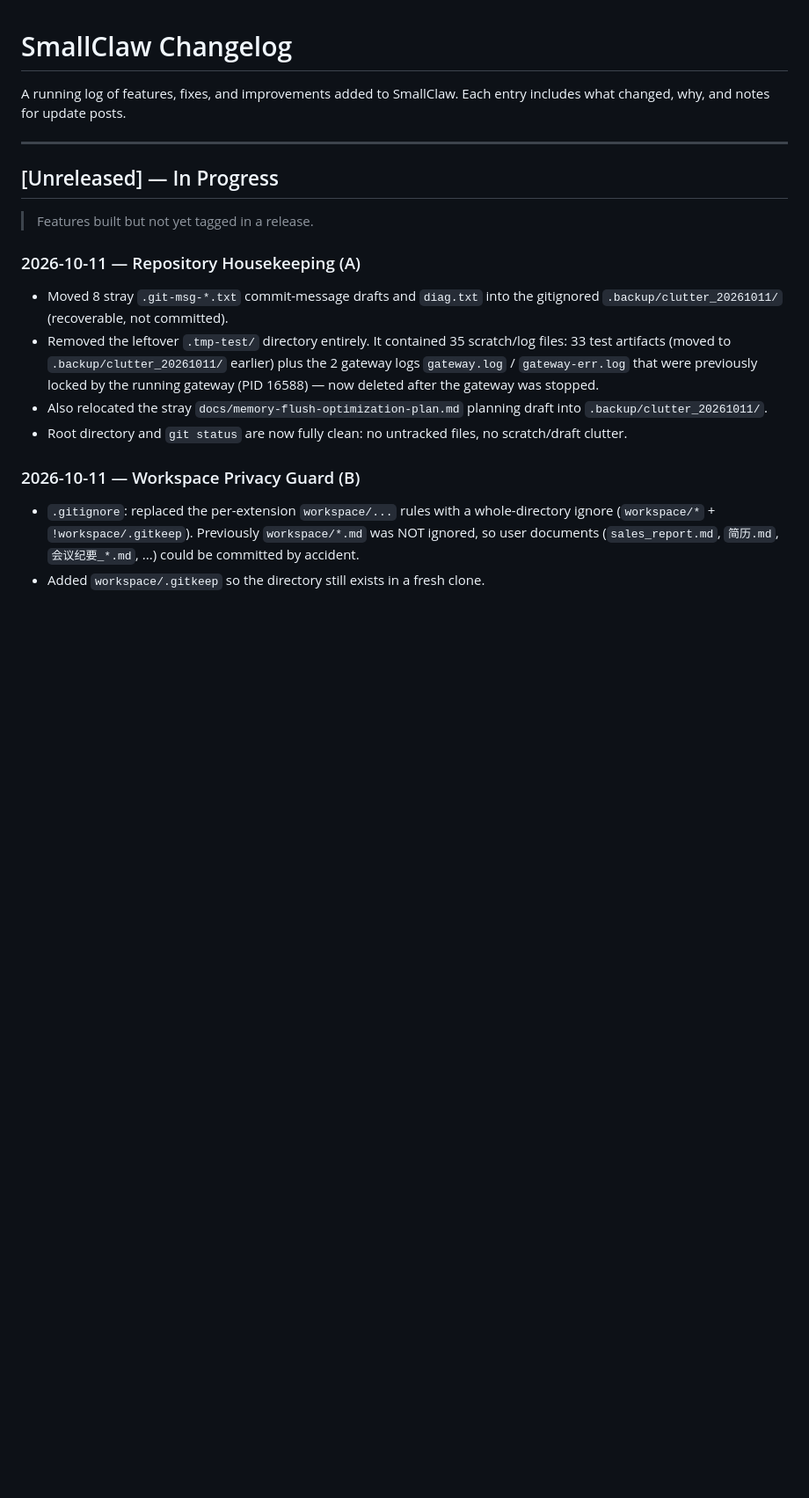
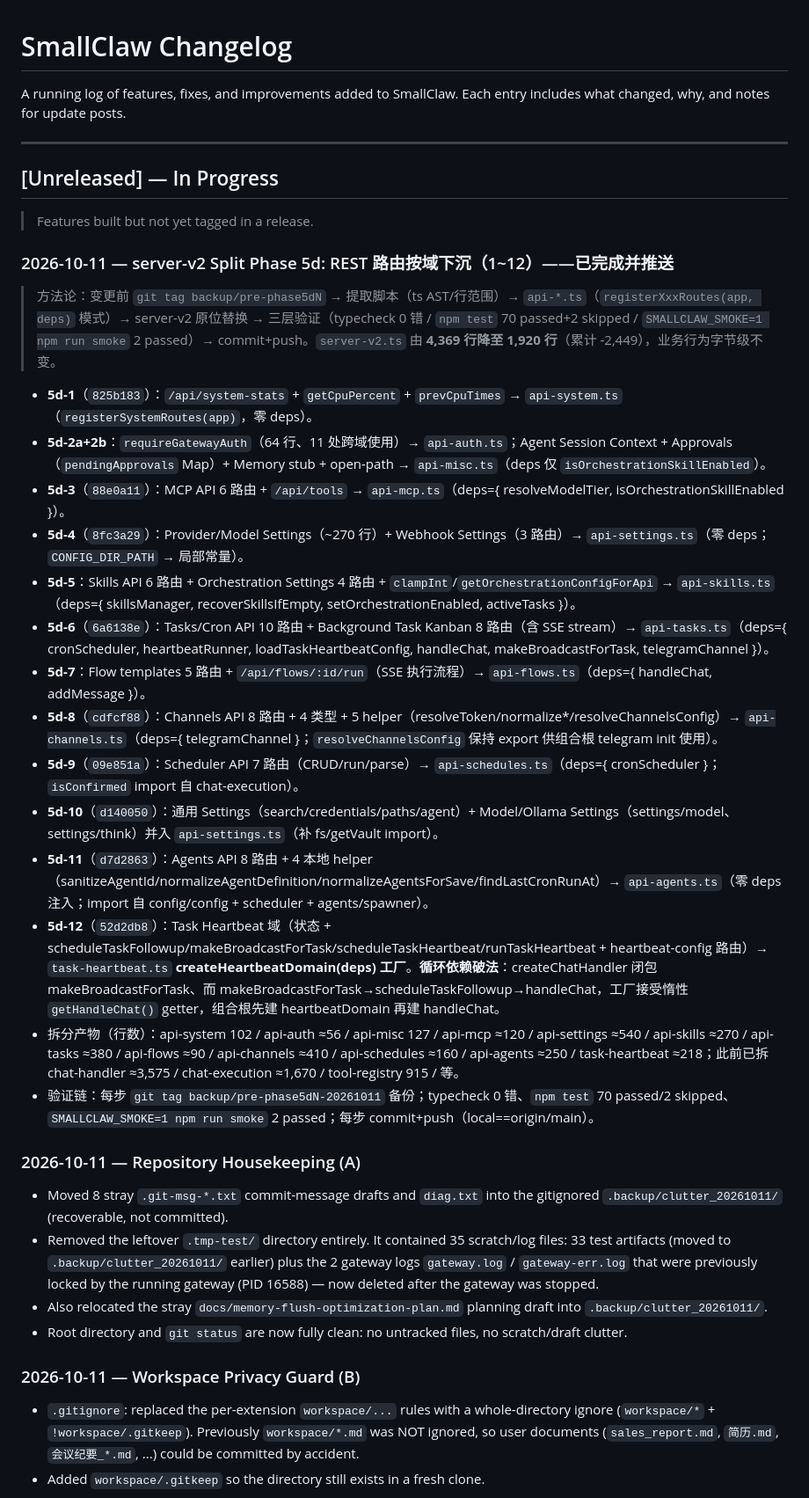
Before and after one commit to ylixx/SmallClaw, a Markdown page: CHANGELOG.md, the part around the change. Shown at 88% size. Rendered like a GitHub page; blank space fills up the shorter version.

Commit message:
﻿Phase 5d-13: changelog + split-plan bookkeeping for 5d-1..5d-12
CHANGELOG.md documents all 12 extractions with commit hashes and module
line counts; docs/server-v2-split-plan.md status line updated: server-v2.ts
~1,920 lines (was 4,369 at 5d start, 10,814 originally), chat logic 100%
out of the composition root, ~90% of REST routes extracted.

- Verified: typecheck 0 errors; npm test 70 passed/2 skipped;
  SMALLCLAW_SMOKE=1 smoke 2 passed.

```diff
--- a/CHANGELOG.md
+++ b/CHANGELOG.md
@@ -7,6 +7,25 @@ A running log of features, fixes, and improvements added to SmallClaw. Each entr
 ## [Unreleased] — In Progress
 
 > Features built but not yet tagged in a release.
+
+### 2026-10-11 — server-v2 Split Phase 5d: REST 路由按域下沉（1~12）——已完成并推送
+
+> 方法论：变更前 `git tag backup/pre-phase5dN` → 提取脚本（ts AST/行范围）→ `api-*.ts`（`registerXxxRoutes(app, deps)` 模式）→ server-v2 原位替换 → 三层验证（typecheck 0 错 / `npm test` 70 passed+2 skipped / `SMALLCLAW_SMOKE=1 npm run smoke` 2 passed）→ commit+push。`server-v2.ts` 由 **4,369 行降至 1,920 行**（累计 -2,449），业务行为字节级不变。
+
+- **5d-1**（`825b183`）：`/api/system-stats` + `getCpuPercent` + `prevCpuTimes` → `api-system.ts`（`registerSystemRoutes(app)`，零 deps）。
+- **5d-2a+2b**：`requireGatewayAuth`（64 行、11 处跨域使用）→ `api-auth.ts`；Agent Session Context + Approvals（`pendingApprovals` Map）+ Memory stub + open-path → `api-misc.ts`（deps 仅 `isOrchestrationSkillEnabled`）。
+- **5d-3**（`88e0a11`）：MCP API 6 路由 + `/api/tools` → `api-mcp.ts`（deps={ resolveModelTier, isOrchestrationSkillEnabled }）。
+- **5d-4**（`8fc3a29`）：Provider/Model Settings（~270 行）+ Webhook Settings（3 路由）→ `api-settings.ts`（零 deps；`CONFIG_DIR_PATH` → 局部常量）。
+- **5d-5**：Skills API 6 路由 + Orchestration Settings 4 路由 + `clampInt`/`getOrchestrationConfigForApi` → `api-skills.ts`（deps={ skillsManager, recoverSkillsIfEmpty, setOrchestrationEnabled, activeTasks }）。
+- **5d-6**（`6a6138e`）：Tasks/Cron API 10 路由 + Background Task Kanban 8 路由（含 SSE stream）→ `api-tasks.ts`（deps={ cronScheduler, heartbeatRunner, loadTaskHeartbeatConfig, handleChat, makeBroadcastForTask, telegramChannel }）。
+- **5d-7**：Flow templates 5 路由 + `/api/flows/:id/run`（SSE 执行流程）→ `api-flows.ts`（deps={ handleChat, addMessage }）。
+- **5d-8**（`cdfcf88`）：Channels API 8 路由 + 4 类型 + 5 helper（resolveToken/normalize*/resolveChannelsConfig）→ `api-channels.ts`（deps={ telegramChannel }；`resolveChannelsConfig` 保持 export 供组合根 telegram init 使用）。
+- **5d-9**（`09e851a`）：Scheduler API 7 路由（CRUD/run/parse）→ `api-schedules.ts`（deps={ cronScheduler }；`isConfirmed` import 自 chat-execution）。
+- **5d-10**（`d140050`）：通用 Settings（search/credentials/paths/agent）+ Model/Ollama Settings（settings/model、settings/think）并入 `api-settings.ts`（补 fs/getVault import）。
+- **5d-11**（`d7d2863`）：Agents API 8 路由 + 4 本地 helper（sanitizeAgentId/normalizeAgentDefinition/normalizeAgentsForSave/findLastCronRunAt）→ `api-agents.ts`（零 deps 注入；import 自 config/config + scheduler + agents/spawner）。
+- **5d-12**（`52d2db8`）：Task Heartbeat 域（状态 + scheduleTaskFollowup/makeBroadcastForTask/scheduleTaskHeartbeat/runTaskHeartbeat + heartbeat-config 路由）→ `task-heartbeat.ts` **createHeartbeatDomain(deps) 工厂**。**循环依赖破法**：createChatHandler 闭包 makeBroadcastForTask、而 makeBroadcastForTask→scheduleTaskFollowup→handleChat，工厂接受惰性 `getHandleChat()` getter，组合根先建 heartbeatDomain 再建 handleChat。
+- 拆分产物（行数）：api-system 102 / api-auth ≈56 / api-misc 127 / api-mcp ≈120 / api-settings ≈540 / api-skills ≈270 / api-tasks ≈380 / api-flows ≈90 / api-channels ≈410 / api-schedules ≈160 / api-agents ≈250 / task-heartbeat ≈218；此前已拆 chat-handler ≈3,575 / chat-execution ≈1,670 / tool-registry 915 / 等。
+- 验证链：每步 `git tag backup/pre-phase5dN-20261011` 备份；typecheck 0 错、`npm test` 70 passed/2 skipped、`SMALLCLAW_SMOKE=1 npm run smoke` 2 passed；每步 commit+push（local==origin/main）。
 
 ### 2026-10-11 — Repository Housekeeping (A)
 
```
Also changed, not shown: docs/server-v2-split-plan.md (+1 -1 lines).
